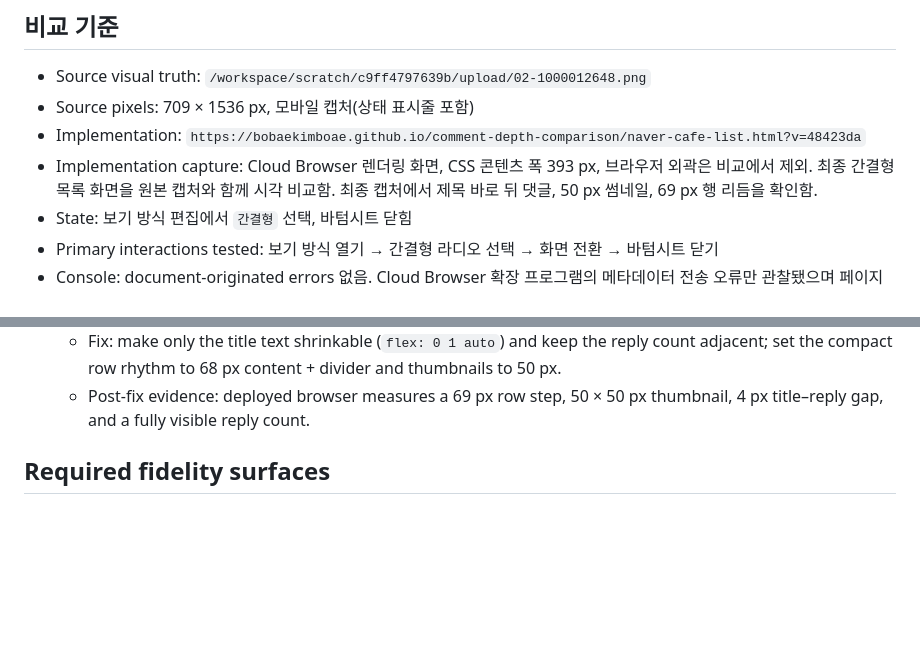
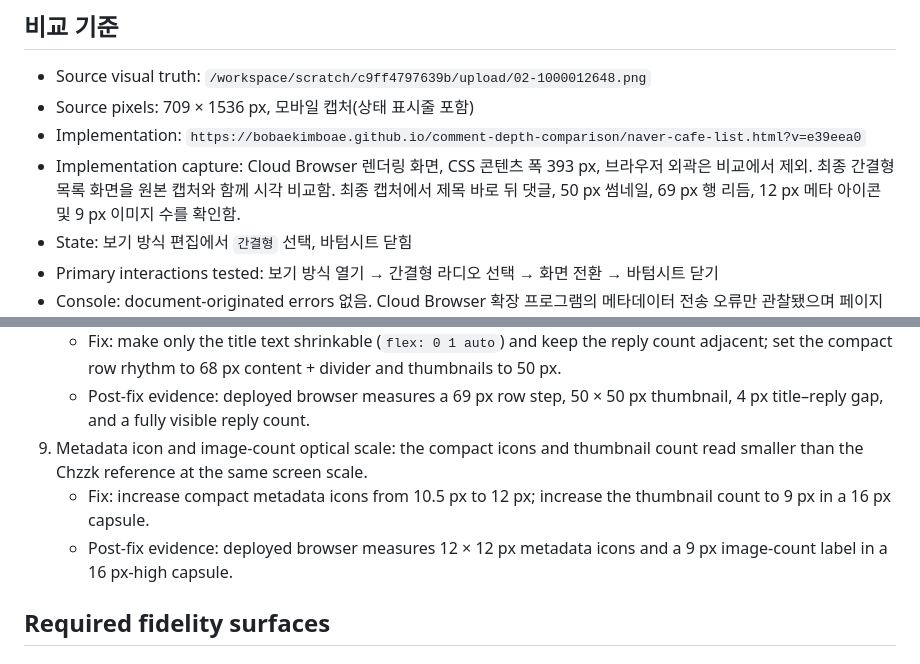
Before and after one commit to bobaekimboae/comment-depth-comparison, a Markdown page: design-qa.md, 2 parts joined by grey strips. GitHub-like rendering; blank space fills up the shorter version.

Commit message:
Record compact icon scale verification

```diff
--- a/design-qa.md
+++ b/design-qa.md
@@ -4,8 +4,8 @@
 
 - Source visual truth: `/workspace/scratch/c9ff4797639b/upload/02-1000012648.png`
 - Source pixels: 709 × 1536 px, 모바일 캡처(상태 표시줄 포함)
-- Implementation: `https://bobaekimboae.github.io/comment-depth-comparison/naver-cafe-list.html?v=48423da`
-- Implementation capture: Cloud Browser 렌더링 화면, CSS 콘텐츠 폭 393 px, 브라우저 외곽은 비교에서 제외. 최종 간결형 목록 화면을 원본 캡처와 함께 시각 비교함. 최종 캡처에서 제목 바로 뒤 댓글, 50 px 썸네일, 69 px 행 리듬을 확인함.
+- Implementation: `https://bobaekimboae.github.io/comment-depth-comparison/naver-cafe-list.html?v=e39eea0`
+- Implementation capture: Cloud Browser 렌더링 화면, CSS 콘텐츠 폭 393 px, 브라우저 외곽은 비교에서 제외. 최종 간결형 목록 화면을 원본 캡처와 함께 시각 비교함. 최종 캡처에서 제목 바로 뒤 댓글, 50 px 썸네일, 69 px 행 리듬, 12 px 메타 아이콘 및 9 px 이미지 수를 확인함.
 - State: 보기 방식 편집에서 `간결형` 선택, 바텀시트 닫힘
 - Primary interactions tested: 보기 방식 열기 → 간결형 라디오 선택 → 화면 전환 → 바텀시트 닫기
 - Console: document-originated errors 없음. Cloud Browser 확장 프로그램의 메타데이터 전송 오류만 관찰됐으며 페이지 코드와 무관함.
@@ -31,6 +31,9 @@
 8. Reply alignment and compact rhythm: reply counts were locked to the far end of the title lane instead of following the visible title, while rows and thumbnails were slightly undersized against the source capture.
    - Fix: make only the title text shrinkable (`flex: 0 1 auto`) and keep the reply count adjacent; set the compact row rhythm to 68 px content + divider and thumbnails to 50 px.
    - Post-fix evidence: deployed browser measures a 69 px row step, 50 × 50 px thumbnail, 4 px title–reply gap, and a fully visible reply count.
+9. Metadata icon and image-count optical scale: the compact icons and thumbnail count read smaller than the Chzzk reference at the same screen scale.
+   - Fix: increase compact metadata icons from 10.5 px to 12 px; increase the thumbnail count to 9 px in a 16 px capsule.
+   - Post-fix evidence: deployed browser measures 12 × 12 px metadata icons and a 9 px image-count label in a 16 px-high capsule.
 
 ## Required fidelity surfaces
 
```
